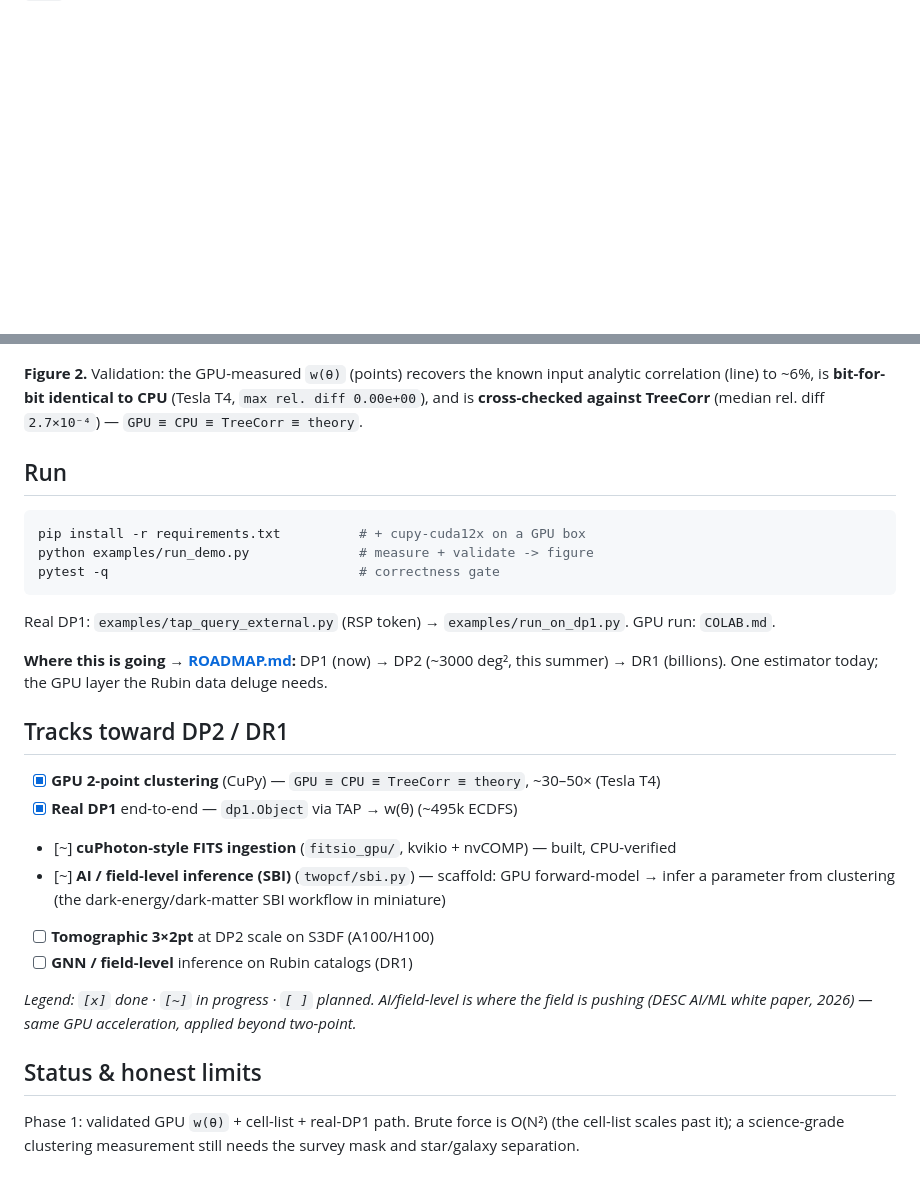
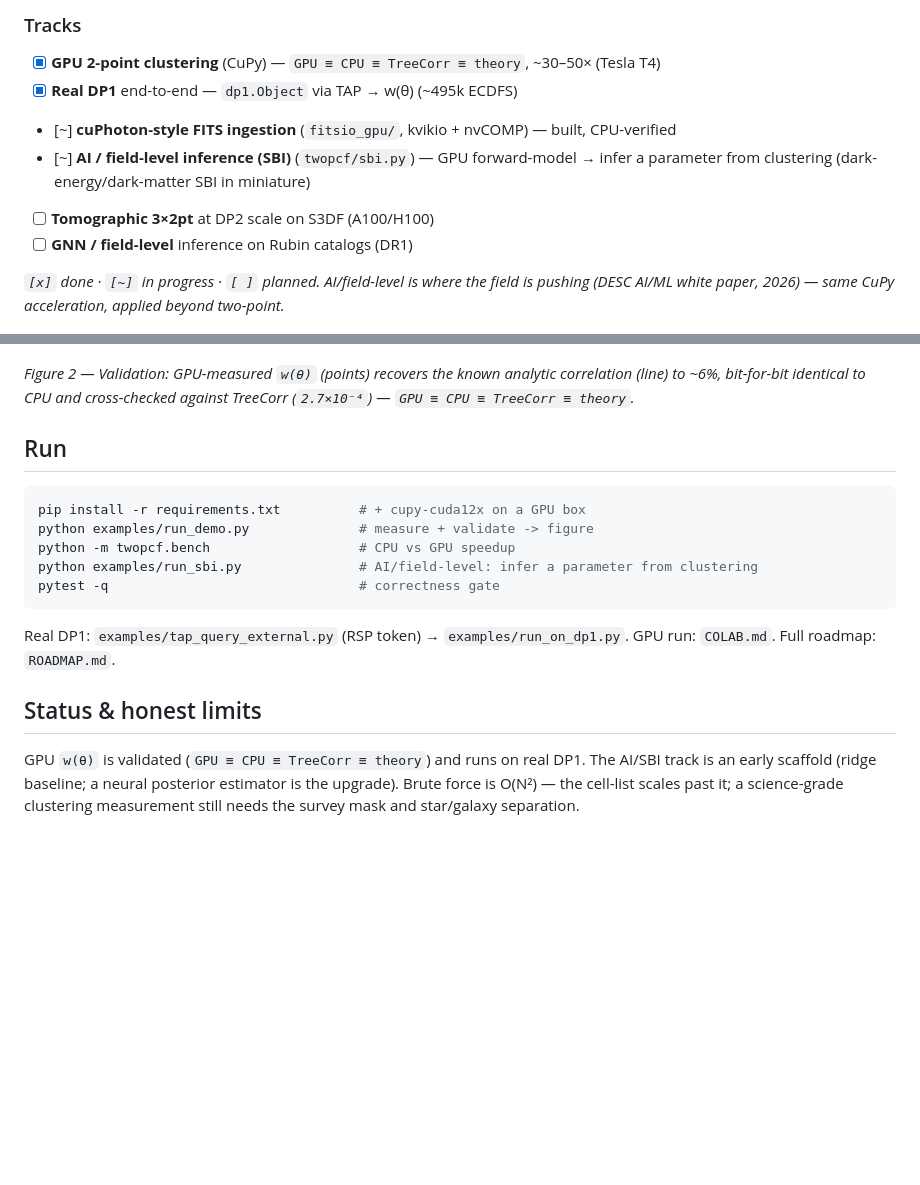
Before and after one commit to areporeporepo/rubin-gpu-2pcf, a Markdown page: README.md, 2 parts joined by grey strips. GitHub-like rendering; blank space fills up the shorter version.

````diff
--- a/README.md
+++ b/README.md
@@ -30,37 +40,36 @@ load → process → analyze → visualize path.
+### Tracks
+
+- [x] **GPU 2-point clustering** (CuPy) — `GPU ≡ CPU ≡ TreeCorr ≡ theory`, ~30–50× (Tesla T4)
+- [x] **Real DP1** end-to-end — `dp1.Object` via TAP → w(θ) (~495k ECDFS)
+- [~] **cuPhoton-style FITS ingestion** (`fitsio_gpu/`, kvikio + nvCOMP) — built, CPU-verified
+- [~] **AI / field-level inference (SBI)** (`twopcf/sbi.py`) — GPU forward-model → infer a parameter from clustering (dark-energy/dark-matter SBI in miniature)
+- [ ] **Tomographic 3×2pt** at DP2 scale on S3DF (A100/H100)
+- [ ] **GNN / field-level** inference on Rubin catalogs (DR1)
+
+*`[x]` done · `[~]` in progress · `[ ]` planned. AI/field-level is where the field is pushing (DESC AI/ML white paper, 2026) — same CuPy acceleration, applied beyond two-point.*
 
 ![Validation against theory](assets/validation.png)
 
-**Figure 2.** Validation: the GPU-measured `w(θ)` (points) recovers the known input
-analytic correlation (line) to ~6%, is **bit-for-bit identical to CPU** (Tesla T4,
-`max rel. diff 0.00e+00`), and is **cross-checked against TreeCorr** (median rel.
-diff `2.7×10⁻⁴`) — `GPU ≡ CPU ≡ TreeCorr ≡ theory`.
+*Figure 2 — Validation: GPU-measured `w(θ)` (points) recovers the known analytic
+correlation (line) to ~6%, bit-for-bit identical to CPU and cross-checked against
+TreeCorr (`2.7×10⁻⁴`) — `GPU ≡ CPU ≡ TreeCorr ≡ theory`.*
 
 ## Run
 
 ```bash
 pip install -r requirements.txt          # + cupy-cuda12x on a GPU box
 python examples/run_demo.py              # measure + validate -> figure
+python -m twopcf.bench                   # CPU vs GPU speedup
+python examples/run_sbi.py               # AI/field-level: infer a parameter from clustering
 pytest -q                                # correctness gate
 ```
 
 Real DP1: `examples/tap_query_external.py` (RSP token) → `examples/run_on_dp1.py`.
-GPU run: `COLAB.md`.
-
-**Where this is going → [ROADMAP.md](ROADMAP.md):** DP1 (now) → DP2 (~3000 deg², this summer) → DR1 (billions). One estimator today; the GPU layer the Rubin data deluge needs.
-
-## Tracks toward DP2 / DR1
-
-- [x] **GPU 2-point clustering** (CuPy) — `GPU ≡ CPU ≡ TreeCorr ≡ theory`, ~30–50× (Tesla T4)
-- [x] **Real DP1** end-to-end — `dp1.Object` via TAP → w(θ) (~495k ECDFS)
-- [~] **cuPhoton-style FITS ingestion** (`fitsio_gpu/`, kvikio + nvCOMP) — built, CPU-verified
-- [~] **AI / field-level inference (SBI)** (`twopcf/sbi.py`) — scaffold: GPU forward-model → infer a parameter from clustering (the dark-energy/dark-matter SBI workflow in miniature)
-- [ ] **Tomographic 3×2pt** at DP2 scale on S3DF (A100/H100)
-- [ ] **GNN / field-level** inference on Rubin catalogs (DR1)
-
-*Legend: `[x]` done · `[~]` in progress · `[ ]` planned. AI/field-level is where the field is pushing (DESC AI/ML white paper, 2026) — same GPU acceleration, applied beyond two-point.*
+GPU run: `COLAB.md`. Full roadmap: `ROADMAP.md`.
 
 ## Status & honest limits
 
-Phase 1: validated GPU `w(θ)` + cell-list + real-DP1 path. Brute force is O(N²)
-(the cell-list scales past it); a science-grade clustering measurement still needs
-the survey mask and star/galaxy separation.
+GPU `w(θ)` is validated (`GPU ≡ CPU ≡ TreeCorr ≡ theory`) and runs on real DP1.
+The AI/SBI track is an early scaffold (ridge baseline; a neural posterior estimator
+is the upgrade). Brute force is O(N²) — the cell-list scales past it; a science-grade
+clustering measurement still needs the survey mask and star/galaxy separation.
````
Also changed, not shown: other parts of README.md (+33 -23 lines).
